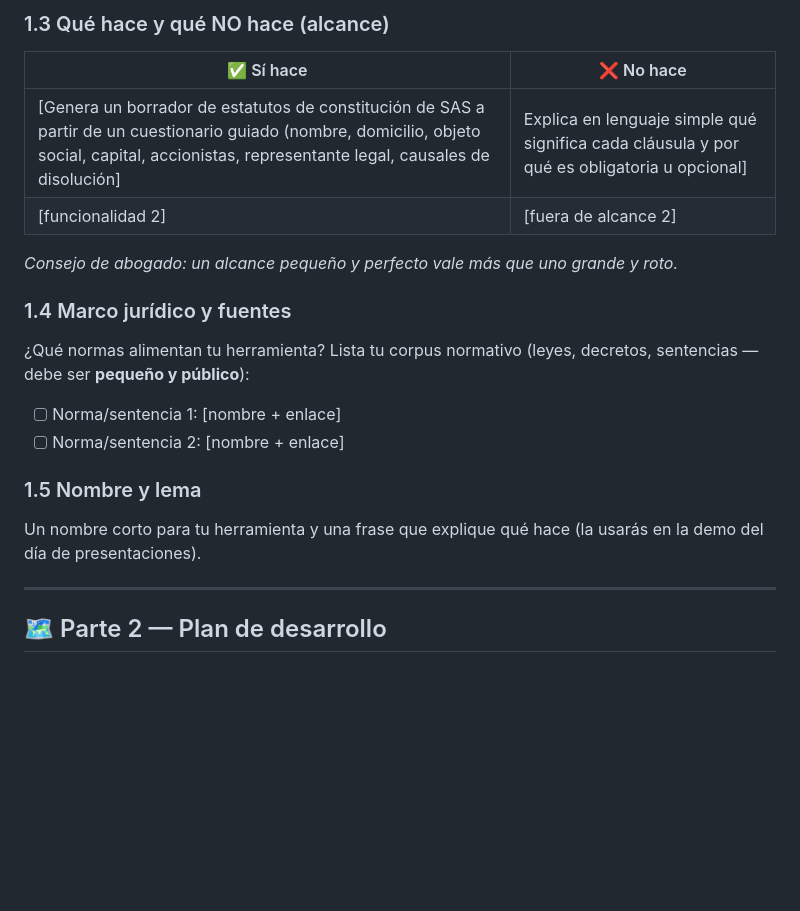
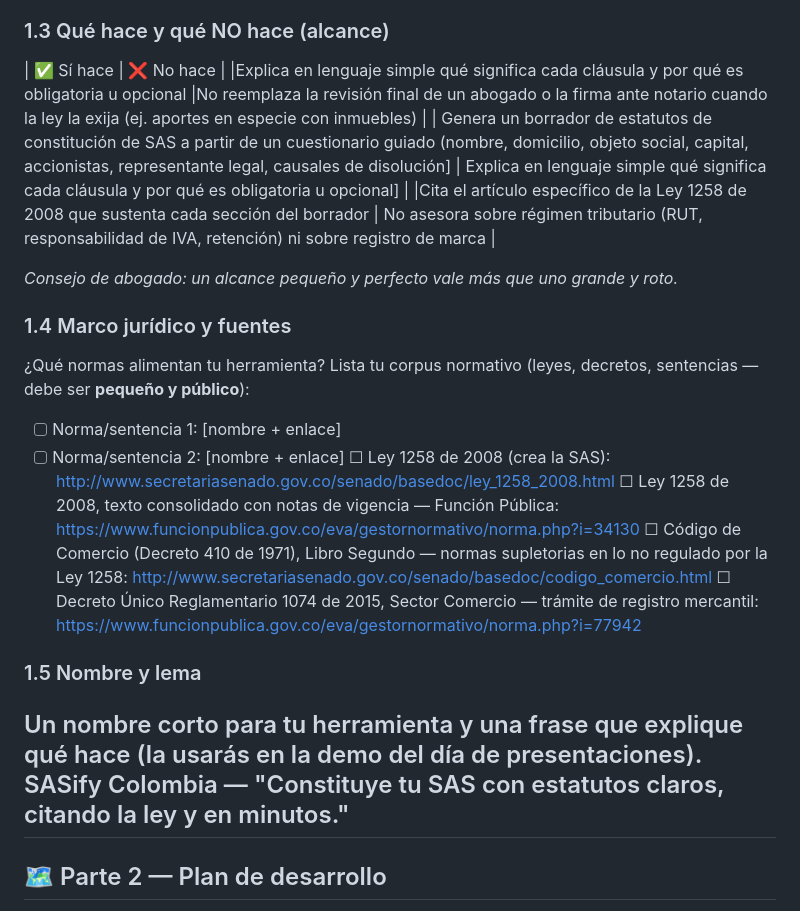
Before and after one commit to isamedinao/Clase-derecho-e-IA-Javeriana-, a Markdown page: README.md, the part around one of its changes. Rendered like a GitHub page; blank space fills up the shorter version.

```diff
--- a/README.md
+++ b/README.md
@@ -28,9 +28,9 @@ En Colombia, constituir una Sociedad por Acciones Simplificada (SAS) requiere re
 Usuario ideal: un emprendedor bogotano de una startup en etapa temprana (1 a 3 socios) que quiere constituir su SAS entendiendo cada cláusula de sus estatutos, sin pagar de entrada honorarios de abogado para un borrador inicial. Usuario real de prueba: un compañero, familiar o conocido que esté evaluando montar un negocio propio y pueda simular el proceso con datos ficticios.
 ### 1.3 Qué hace y qué NO hace (alcance)
 | ✅ Sí hace | ❌ No hace |
-| --- | --- |
-| [Genera un borrador de estatutos de constitución de SAS a partir de un cuestionario guiado (nombre, domicilio, objeto social, capital, accionistas, representante legal, causales de disolución] | Explica en lenguaje simple qué significa cada cláusula y por qué es obligatoria u opcional] |
-| [funcionalidad 2] | [fuera de alcance 2] |
+|Explica en lenguaje simple qué significa cada cláusula y por qué es obligatoria u opcional |No reemplaza la revisión final de un abogado o la firma ante notario cuando la ley la exija (ej. aportes en especie con inmuebles) |
+| Genera un borrador de estatutos de constitución de SAS a partir de un cuestionario guiado (nombre, domicilio, objeto social, capital, accionistas, representante legal, causales de disolución] | Explica en lenguaje simple qué significa cada cláusula y por qué es obligatoria u opcional] |
+|Cita el artículo específico de la Ley 1258 de 2008 que sustenta cada sección del borrador  | No asesora sobre régimen tributario (RUT, responsabilidad de IVA, retención) ni sobre registro de marca |
 
 *Consejo de abogado: un alcance pequeño y perfecto vale más que uno grande y roto.*
 
@@ -38,10 +38,14 @@ Usuario ideal: un emprendedor bogotano de una startup en etapa temprana (1 a 3 s
 ¿Qué normas alimentan tu herramienta? Lista tu corpus normativo (leyes, decretos, sentencias — debe ser **pequeño y público**):
 - [ ] Norma/sentencia 1: [nombre + enlace]
 - [ ] Norma/sentencia 2: [nombre + enlace]
+☐ Ley 1258 de 2008 (crea la SAS): http://www.secretariasenado.gov.co/senado/basedoc/ley_1258_2008.html
+☐ Ley 1258 de 2008, texto consolidado con notas de vigencia — Función Pública: https://www.funcionpublica.gov.co/eva/gestornormativo/norma.php?i=34130
+☐ Código de Comercio (Decreto 410 de 1971), Libro Segundo — normas supletorias en lo no regulado por la Ley 1258: http://www.secretariasenado.gov.co/senado/basedoc/codigo_comercio.html
+☐ Decreto Único Reglamentario 1074 de 2015, Sector Comercio — trámite de registro mercantil: https://www.funcionpublica.gov.co/eva/gestornormativo/norma.php?i=77942
 
 ### 1.5 Nombre y lema
 Un nombre corto para tu herramienta y una frase que explique qué hace (la usarás en la demo del día de presentaciones).
-
+SASify Colombia — "Constituye tu SAS con estatutos claros, citando la ley y en minutos."
 ---
 
 ## 🗺️ Parte 2 — Plan de desarrollo
```
Also changed, not shown: other parts of README.md (+3 -3 lines).
